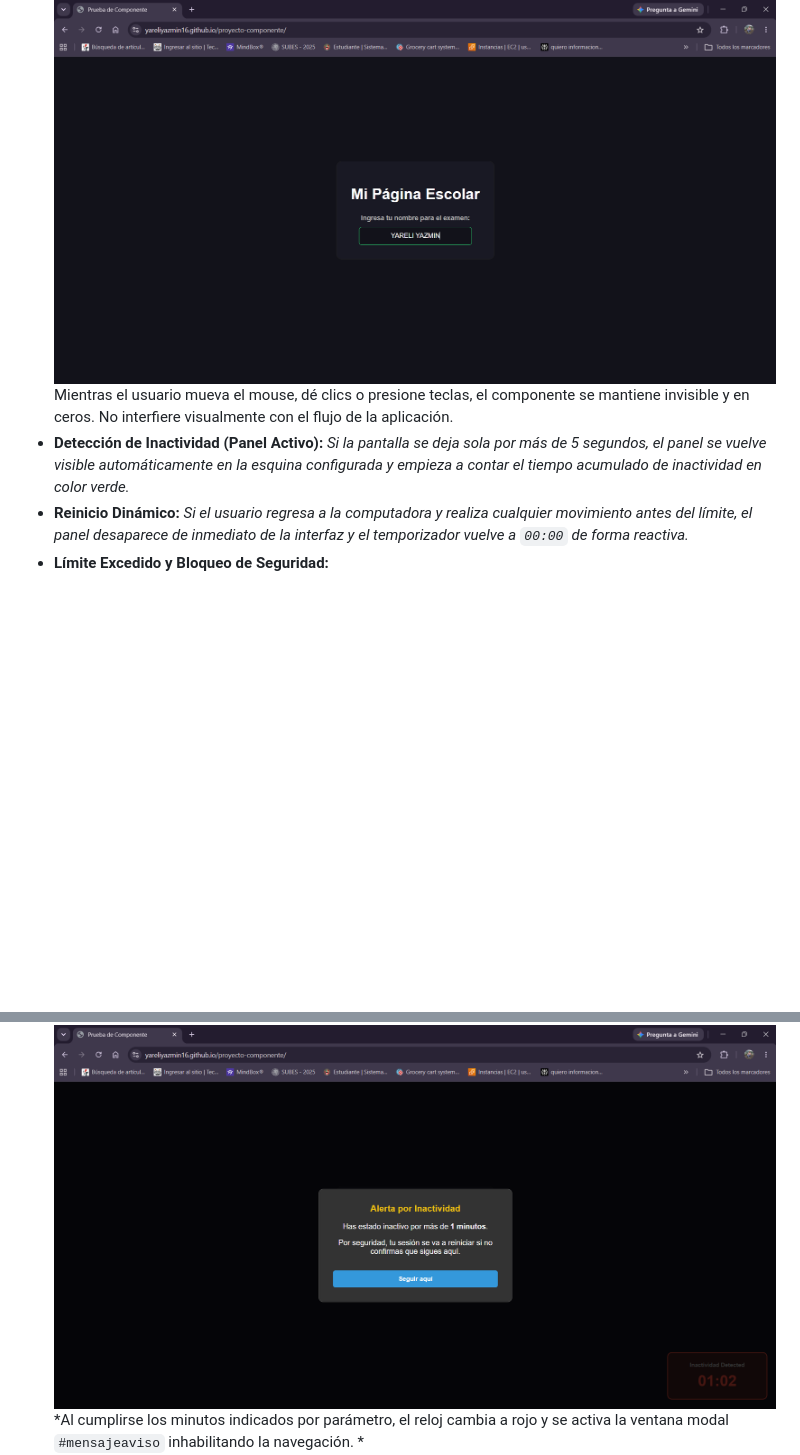
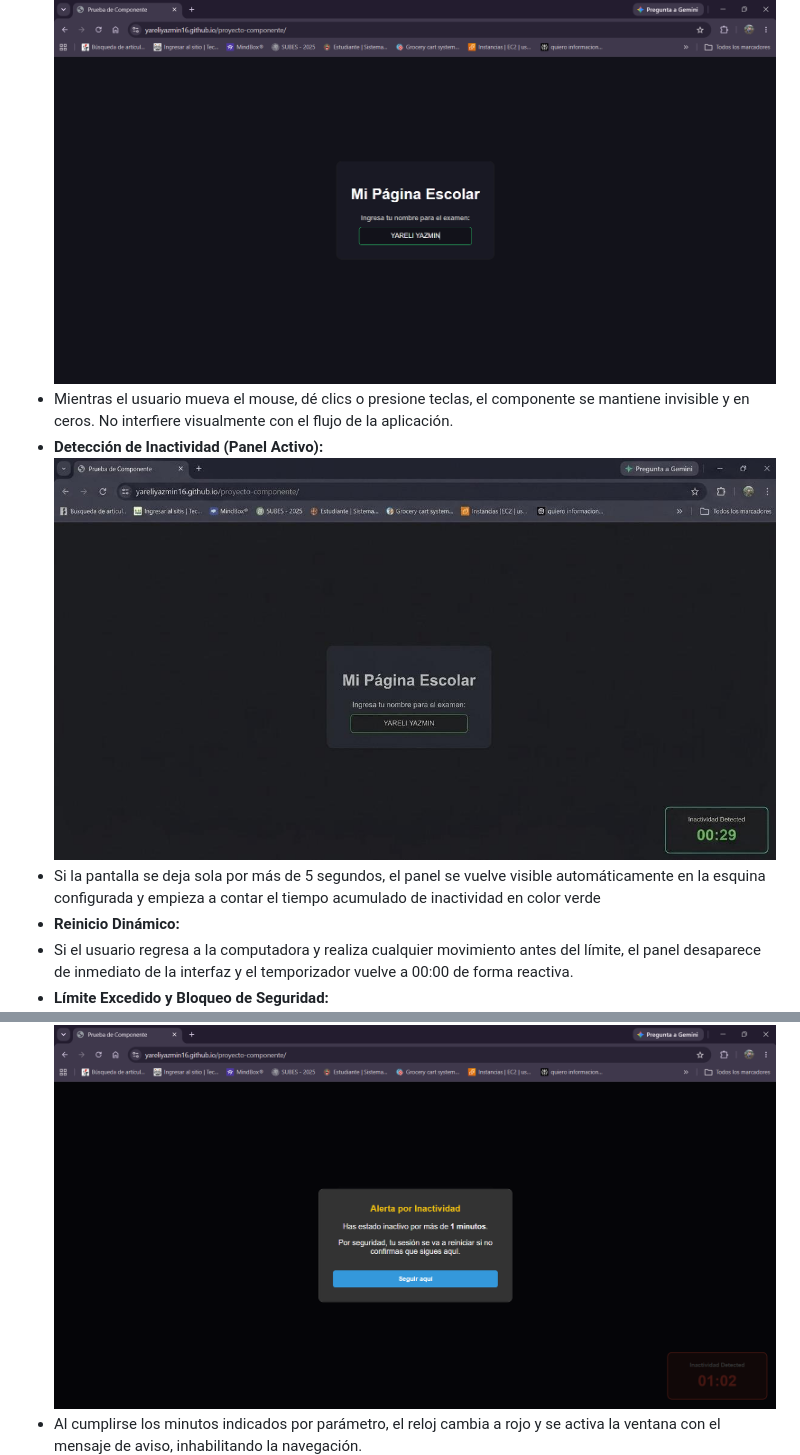
Before and after one commit to yareliyazmin16/proyecto-componente, a Markdown page: README.md, 2 parts joined by grey strips. Drawn GitHub-style; pictures changed too: IMAGEN.jpeg (added); blank space fills up the shorter version.

```diff
--- a/README.md
+++ b/README.md
@@ -138,12 +138,13 @@ iniciarCronometro('bottom-right', 5);
 
 * **Estado de Espera (Usuario Activo):**
 ![alt text](image-5.png)
-Mientras el usuario mueva el mouse, dé clics o presione teclas, el componente se mantiene invisible y en ceros. No interfiere visualmente con el flujo de la aplicación.
+* Mientras el usuario mueva el mouse, dé clics o presione teclas, el componente se mantiene invisible y en ceros. No interfiere visualmente con el flujo de la aplicación.
 * **Detección de Inactividad (Panel Activo):**
-*Si la pantalla se deja sola por más de 5 segundos, el panel se vuelve visible automáticamente en la esquina configurada y empieza a contar el tiempo acumulado de inactividad en color verde.*
+![alt text](IMAGEN.jpeg)
+* Si la pantalla se deja sola por más de 5 segundos, el panel se vuelve visible automáticamente en la esquina configurada y empieza a contar el tiempo acumulado de inactividad en color verde
 * **Reinicio Dinámico:**
-*Si el usuario regresa a la computadora y realiza cualquier movimiento antes del límite, el panel desaparece de inmediato de la interfaz y el temporizador vuelve a `00:00` de forma reactiva.*
+* Si el usuario regresa a la computadora y realiza cualquier movimiento antes del límite, el panel desaparece de inmediato de la interfaz y el temporizador vuelve a 00:00 de forma reactiva.
 * **Límite Excedido y Bloqueo de Seguridad:**
 ![alt text](image-6.png)
-*Al cumplirse los minutos indicados por parámetro, el reloj cambia a rojo y se activa la ventana modal `#mensajeaviso` inhabilitando la navegación. *
+* Al cumplirse los minutos indicados por parámetro, el reloj cambia a rojo y se activa la ventana con el mensaje de aviso,  inhabilitando la navegación.
 ![alt text](image-7.png)
```
Also changed, not shown: other parts of README.md (+2 -2 lines), 1 other file.
